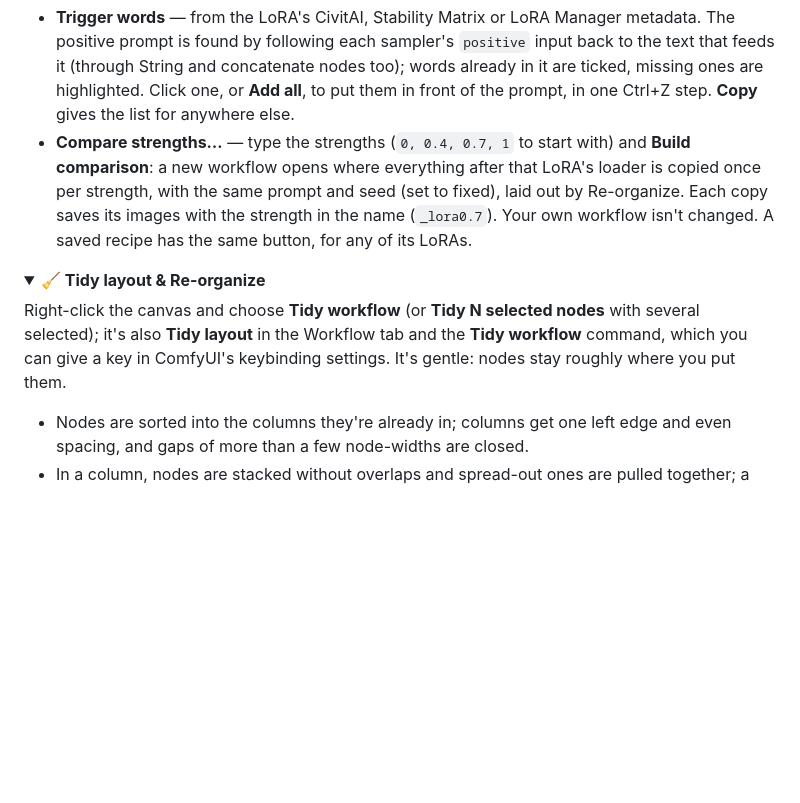
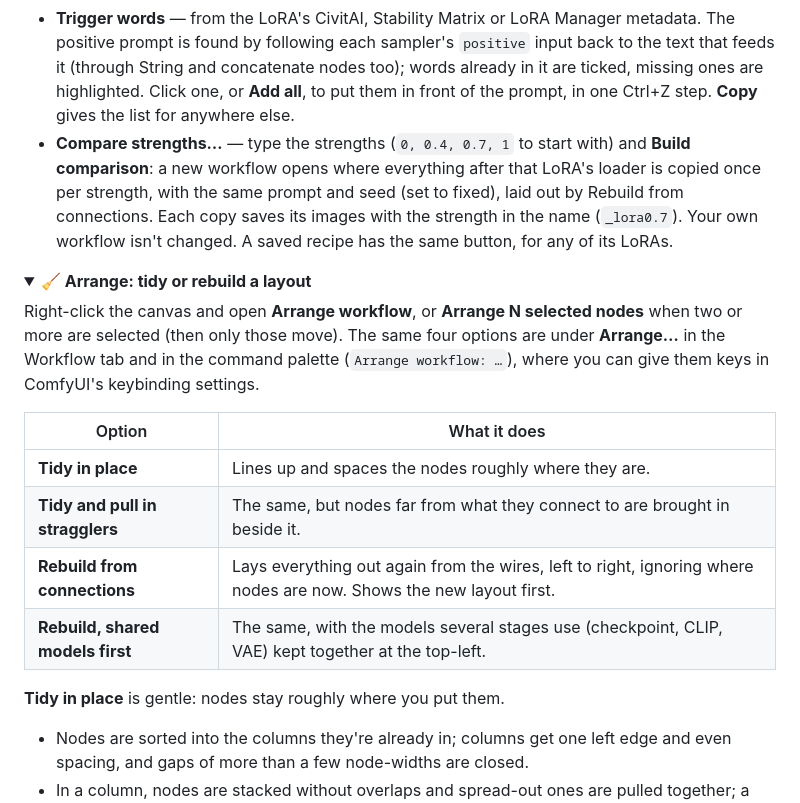
Before and after one commit to EY4O/ComfyUI-Model-Librarian, a Markdown page: README.md, the part around one of its changes. Rendered like a GitHub page; folded sections open; blank space fills up the shorter version.

```diff
--- a/README.md
+++ b/README.md
@@ -252,13 +252,22 @@ The format is documented in **[docs/RECIPE_FORMAT.md](docs/RECIPE_FORMAT.md)**.
 The **Workflow** tab lists the LoRAs you have in the open workflow (plain LoRA loaders and LoRA Manager's).
 
 - **Trigger words** — from the LoRA's CivitAI, Stability Matrix or LoRA Manager metadata. The positive prompt is found by following each sampler's `positive` input back to the text that feeds it (through String and concatenate nodes too); words already in it are ticked, missing ones are highlighted. Click one, or **Add all**, to put them in front of the prompt, in one Ctrl+Z step. **Copy** gives the list for anywhere else.
-- **Compare strengths…** — type the strengths (`0, 0.4, 0.7, 1` to start with) and **Build comparison**: a new workflow opens where everything after that LoRA's loader is copied once per strength, with the same prompt and seed (set to fixed), laid out by Re-organize. Each copy saves its images with the strength in the name (`_lora0.7`). Your own workflow isn't changed. A saved recipe has the same button, for any of its LoRAs.
+- **Compare strengths…** — type the strengths (`0, 0.4, 0.7, 1` to start with) and **Build comparison**: a new workflow opens where everything after that LoRA's loader is copied once per strength, with the same prompt and seed (set to fixed), laid out by Rebuild from connections. Each copy saves its images with the strength in the name (`_lora0.7`). Your own workflow isn't changed. A saved recipe has the same button, for any of its LoRAs.
 </details>
 
 <details>
-<summary><b>🧹 Tidy layout & Re-organize</b></summary>
+<summary><b>🧹 Arrange: tidy or rebuild a layout</b></summary>
 
-Right-click the canvas and choose **Tidy workflow** (or **Tidy N selected nodes** with several selected); it's also **Tidy layout** in the Workflow tab and the **Tidy workflow** command, which you can give a key in ComfyUI's keybinding settings. It's gentle: nodes stay roughly where you put them.
+Right-click the canvas and open **Arrange workflow**, or **Arrange N selected nodes** when two or more are selected (then only those move). The same four options are under **Arrange…** in the Workflow tab and in the command palette (`Arrange workflow: …`), where you can give them keys in ComfyUI's keybinding settings.
+
+| Option | What it does |
+|---|---|
+| **Tidy in place** | Lines up and spaces the nodes roughly where they are. |
+| **Tidy and pull in stragglers** | The same, but nodes far from what they connect to are brought in beside it. |
+| **Rebuild from connections** | Lays everything out again from the wires, left to right, ignoring where nodes are now. Shows the new layout first. |
+| **Rebuild, shared models first** | The same, with the models several stages use (checkpoint, CLIP, VAE) kept together at the top-left. |
+
+**Tidy in place** is gentle: nodes stay roughly where you put them.
 
 - Nodes are sorted into the columns they're already in; columns get one left edge and even spacing, and gaps of more than a few node-widths are closed.
 - In a column, nodes are stacked without overlaps and spread-out ones are pulled together; a node that feeds another in the same column goes above it, so wires run downwards.
```
Also changed, not shown: other parts of README.md (+7 -7 lines), docs/images/reorganize-preview.png, 5 other files.
